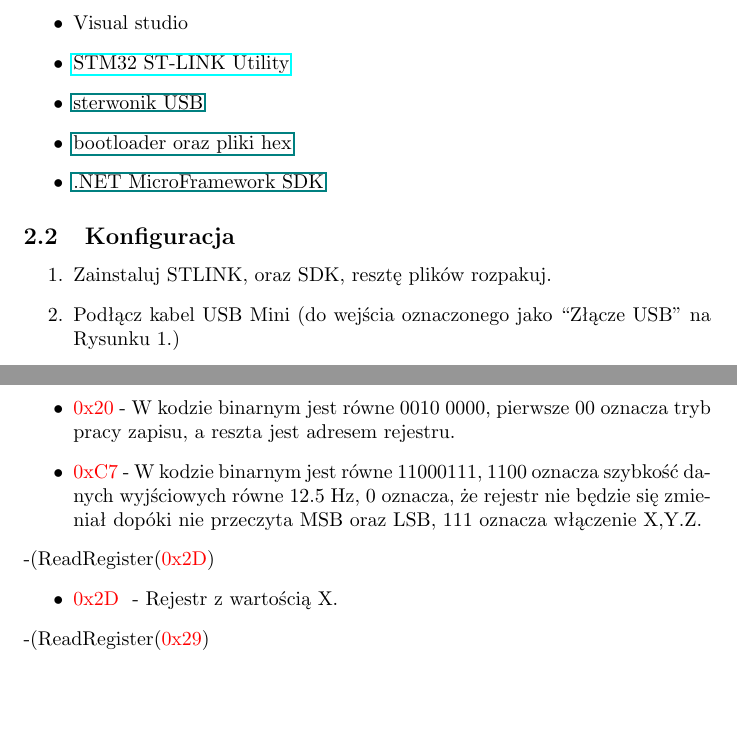
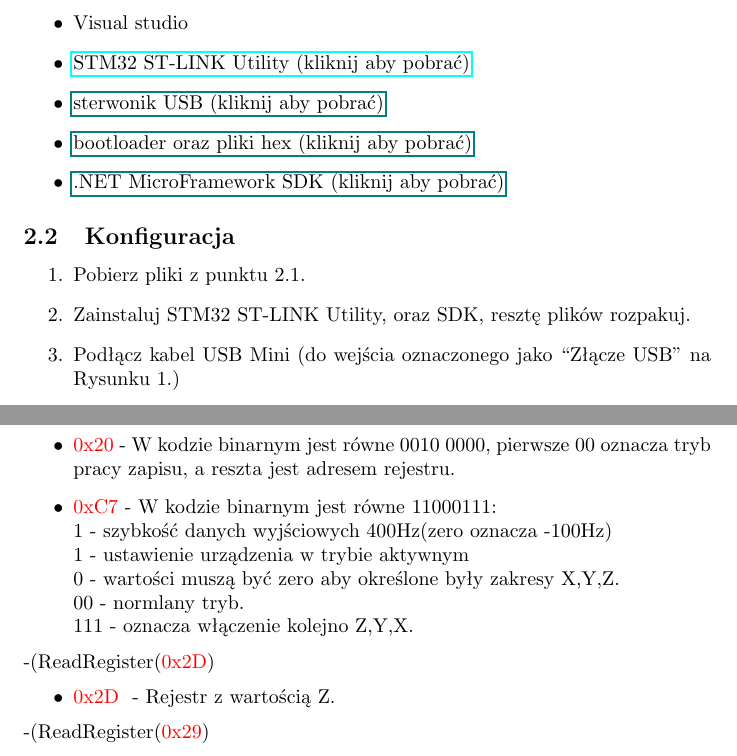
Before and after one commit to PUT-PTM/STM-Csharp-tutorial, a LaTeX document (Instrukcja.tex): two parts of pages 4 and 19 of 20, joined at a grey line, cut so that both start at the same text, the shorter picture padded with empty space. Compiled offline with pdfLaTeX.

Commit message:
instrukcja update

```diff
--- a/Instrukcja.tex
+++ b/Instrukcja.tex
@@ -30,14 +30,15 @@ Rdzeń CortexM4F wykorzystuje architekturę ARMv7M. Pod względem organizacji pa
 \item mikrokontroler STM32F4 Discovery
 \item kable USB Micro oraz USB Mini
 \item Visual studio
-\item \href{http://www.st.com/content/st_com/en/products/embedded-software/development-tool-software/stsw-link004.html}{STM32 ST-LINK Utility}
-\item \href{www.codeplex.com/Download?ProjectName=netmf4stm32&DownloadId=471395}{sterwonik USB}
-\item \href{www.codeplex.com/Download?ProjectName=netmf4stm32&DownloadId=471396}{bootloader oraz pliki hex}
-\item \href {netmf.codeplex.com/releases/view/91594}{.NET MicroFramework SDK}
+\item \href{http://www.st.com/content/st_com/en/products/embedded-software/development-tool-software/stsw-link004.html}{STM32 ST-LINK Utility (kliknij aby pobrać)}
+\item \href{www.codeplex.com/Download?ProjectName=netmf4stm32&DownloadId=471395}{sterwonik USB (kliknij aby pobrać)}
+\item \href{www.codeplex.com/Download?ProjectName=netmf4stm32&DownloadId=471396}{bootloader oraz pliki hex (kliknij aby pobrać)}
+\item \href {netmf.codeplex.com/releases/view/91594}{.NET MicroFramework SDK (kliknij aby pobrać)}
 \end{itemize}
 \subsection{Konfiguracja}
 \begin{enumerate}
-\item Zainstaluj STLINK, oraz SDK, resztę plików rozpakuj.
+\item Pobierz pliki z punktu 2.1.
+\item Zainstaluj STM32 ST-LINK Utility, oraz SDK, resztę plików rozpakuj.
 \item Podłącz kabel USB Mini (do wejścia oznaczonego jako “Złącze USB” na Rysunku 1.)
 \item Włącz STLINK Utility , a następnie połącz się z stm32f4 poprzez przycisk: “Connect to the = target”
 
@@ -249,11 +250,16 @@ new SPI.Configuration(\space \textcolor{red}{ (Cpu.Pin)67},\space \textcolor{red
 -WriteRegister(\space \textcolor{red}{0x20},\space \textcolor{red}{0xC7})
 \begin{itemize}
 \item \textcolor{red}{0x20} -  W kodzie binarnym jest równe 0010 0000, pierwsze 00 oznacza tryb pracy zapisu, a reszta jest adresem rejestru.
-\item \textcolor{red}{0xC7} -  W kodzie binarnym jest równe 11000111, 1100 oznacza szybkość danych wyjściowych równe 12.5 Hz, 0 oznacza, że rejestr nie będzie się zmieniał dopóki nie przeczyta MSB oraz LSB, 111 oznacza włączenie X,Y.Z.
+\item \textcolor{red}{0xC7} -  W kodzie binarnym jest równe 11000111:
+\newline 1 - szybkość danych wyjściowych 400Hz(zero oznacza -100Hz)
+\newline 1 - ustawienie urządzenia w trybie aktywnym
+\newline 0 - wartości muszą być zero aby określone były zakresy X,Y,Z.
+\newline 00 - normlany tryb.
+\newline 111 - oznacza włączenie kolejno Z,Y,X.
 \end{itemize}
 -(ReadRegister(\textcolor{red}{0x2D})
 \begin{itemize}
-\item \textcolor{red}{0x2D } - Rejestr z wartością X.
+\item \textcolor{red}{0x2D } - Rejestr z wartością Z.
 \end{itemize}
 -(ReadRegister(\textcolor{red}{0x29})
 \begin{itemize}
```
Also changed, not shown: Instrukcja.pdf, README.md, Instrukcja.tex (8 more changed lines).
